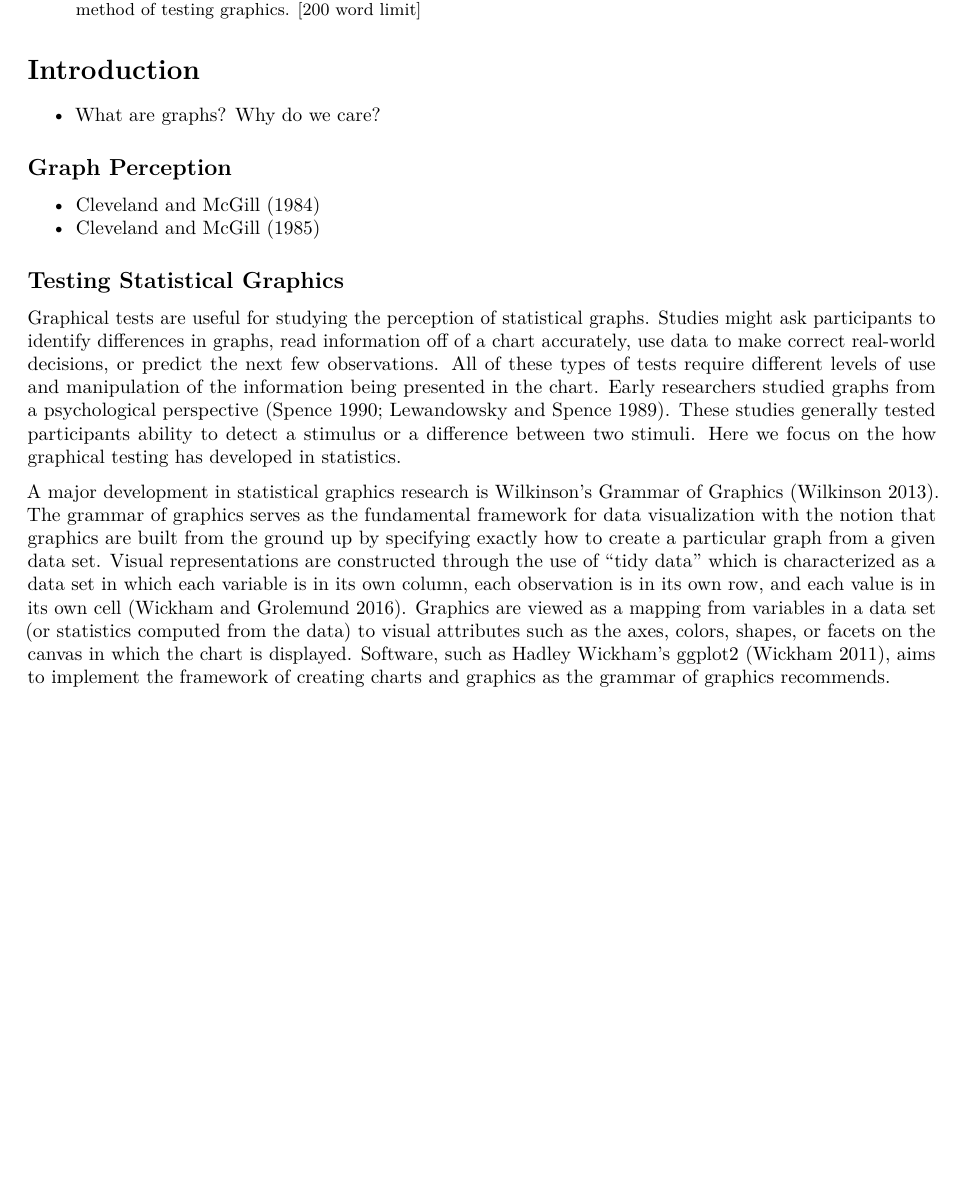
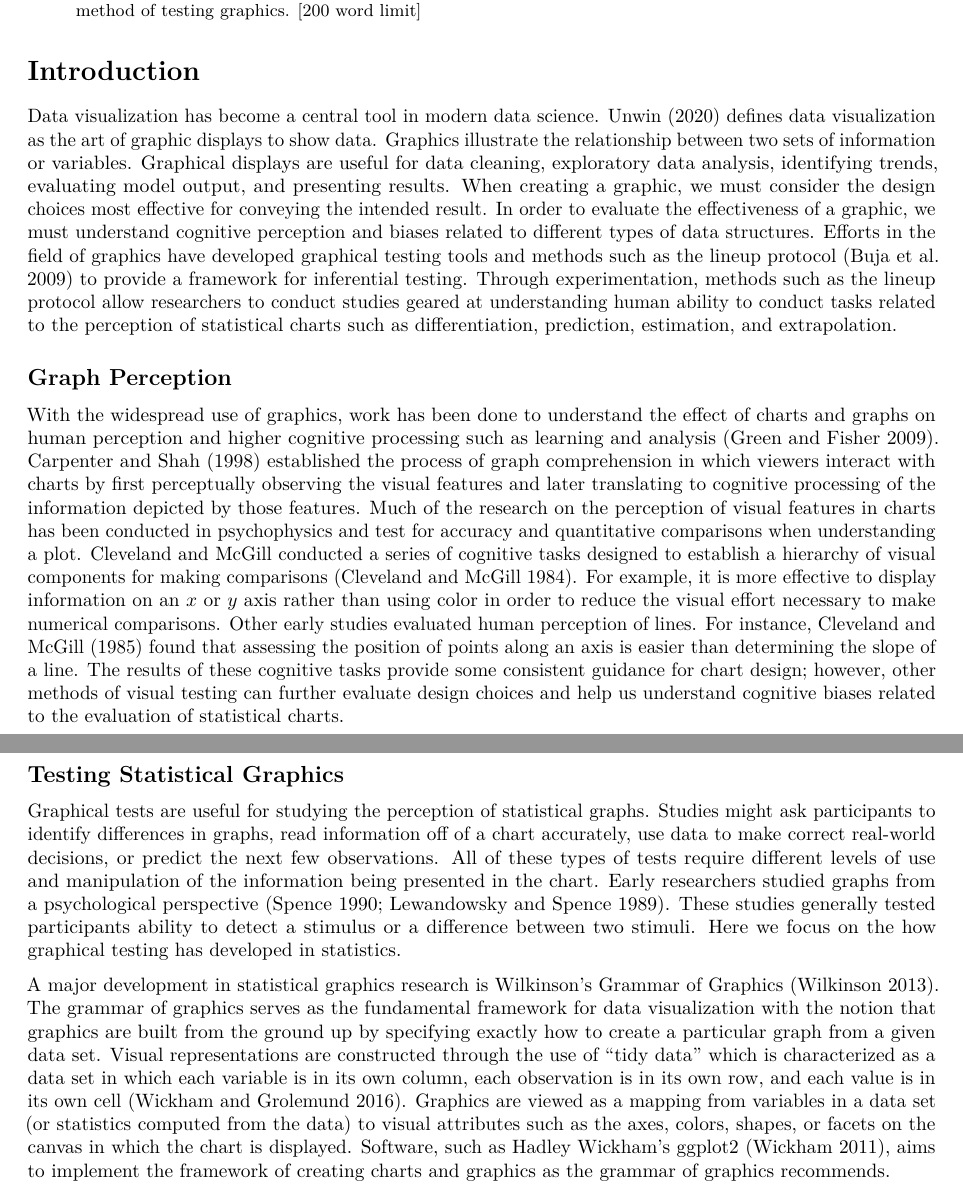
Before and after one commit to earobinson95/Eye-Fitting-Straight-Lines-in-the-Modern-Era, an R Markdown document (Eye-Fitting-Straight-Lines-in-the-Modern-Era.Rmd): part of page 1 of 9 before the commit and two parts of pages 1 and 2 of 9 after it, the two joined at a grey line, cut so that both start at the same text, the shorter picture padded with empty space. Rendered offline with R 4.5, knitr and Pandoc, then LaTeX, with nearby package versions; drawn as R Markdown's standard PDF in place of the format the file asks for; some code elsewhere in the file could not run offline.

Commit message:
first draft of manuscript. probably needs a lot of improvements :grimacing: <- also very curious to know if you can put emjoi's into commits!

```diff
--- a/Eye-Fitting-Straight-Lines-in-the-Modern-Era.Rmd
+++ b/Eye-Fitting-Straight-Lines-in-the-Modern-Era.Rmd
@@ -61,12 +61,24 @@ library(ggforce)
 
 # Introduction
 
-+ What are graphs? Why do we care?
+Data visualization has become a central tool in modern data science.
+@unwin2020data defines data visualization as the art of graphic displays to show data.
+Graphics illustrate the relationship between two sets of information or variables.
+Graphical displays are useful for data cleaning, exploratory data analysis, identifying trends, evaluating model output, and presenting results.
+When creating a graphic, we must consider the design choices most effective for conveying the intended result.
+In order to evaluate the effectiveness of a graphic, we must understand cognitive perception and biases related to different types of data structures.
+Efforts in the field of graphics have developed graphical testing tools and methods such as the lineup protocol [@buja2009statistical] to provide a framework for inferential testing.
+Through experimentation, methods such as the lineup protocol allow researchers to conduct studies geared at understanding human ability to conduct tasks related to the perception of statistical charts such as differentiation, prediction, estimation, and extrapolation.
 
 ## Graph Perception
 
-+ @cleveland1984graphical
-+ @cleveland1985graphical
+With the widespread use of graphics, work has been done to understand the effect of charts and graphs on human perception and higher cognitive processing such as learning and analysis [@green2009personal].
+@carpenter1998model established the process of graph comprehension in which viewers interact with charts by first perceptually observing the visual features and later translating to cognitive processing of the information depicted by those features.
+Much of the research on the perception of visual features in charts has been conducted in psychophysics and test for accuracy and quantitative comparisons when understanding a plot.
+Cleveland and McGill conducted a series of cognitive tasks designed to establish a hierarchy of visual components for making comparisons [@cleveland1984graphical]. For example, it is more effective to display information on an $x$ or $y$ axis rather than using color in order to reduce the visual effort necessary to make numerical comparisons.
+Other early studies evaluated human perception of lines.
+For instance, @cleveland1985graphical found that assessing the position of points along an axis is easier than determining the slope of a line.
+The results of these cognitive tasks provide some consistent guidance for chart design; however, other methods of visual testing can further evaluate design choices and help us understand cognitive biases related to the evaluation of statistical charts.
 
 ## Testing Statistical Graphics
 
```
Also changed, not shown: bibliography.bib (+20 -0 lines), Eye-Fitting-Straight-Lines-in-the-Modern-Era.pdf, Eye-Fitting-Straight-Lines-in-the-Modern-Era.tex, Eye-Fitting-Straight-Lines-in-the-Modern-Era_files/figure-latex/eyefitting-example-plot-1.pdf, Eye-Fitting-Straight-Lines-in-the-Modern-Era_files/figure-latex/eyefitting-gamm-residualplots-1.pdf, Eye-Fitting-Straight-Lines-in-the-Modern-Era_files/figure-latex/eyefitting-lmer-residualplots-1.pdf, Eye-Fitting-Straight-Lines-in-the-Modern-Era_files/figure-latex/eyefitting-simplot-1.pdf, Eye-Fitting-Straight-Lines-in-the-Modern-Era_files/figure-latex/ols-vs-pca-example-1.pdf, Eye-Fitting-Straight-Lines-in-the-Modern-Era.Rmd (6 more changed lines).
